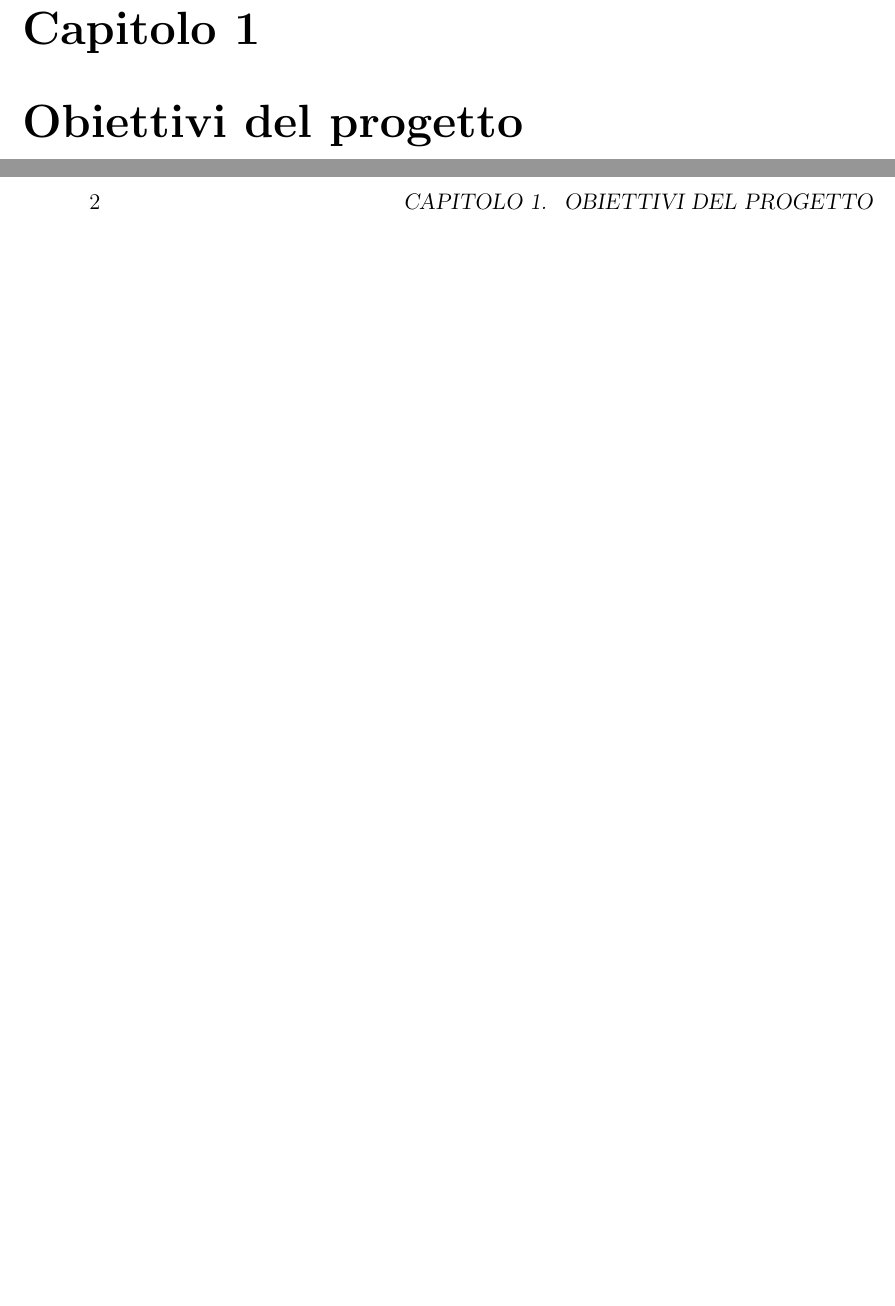
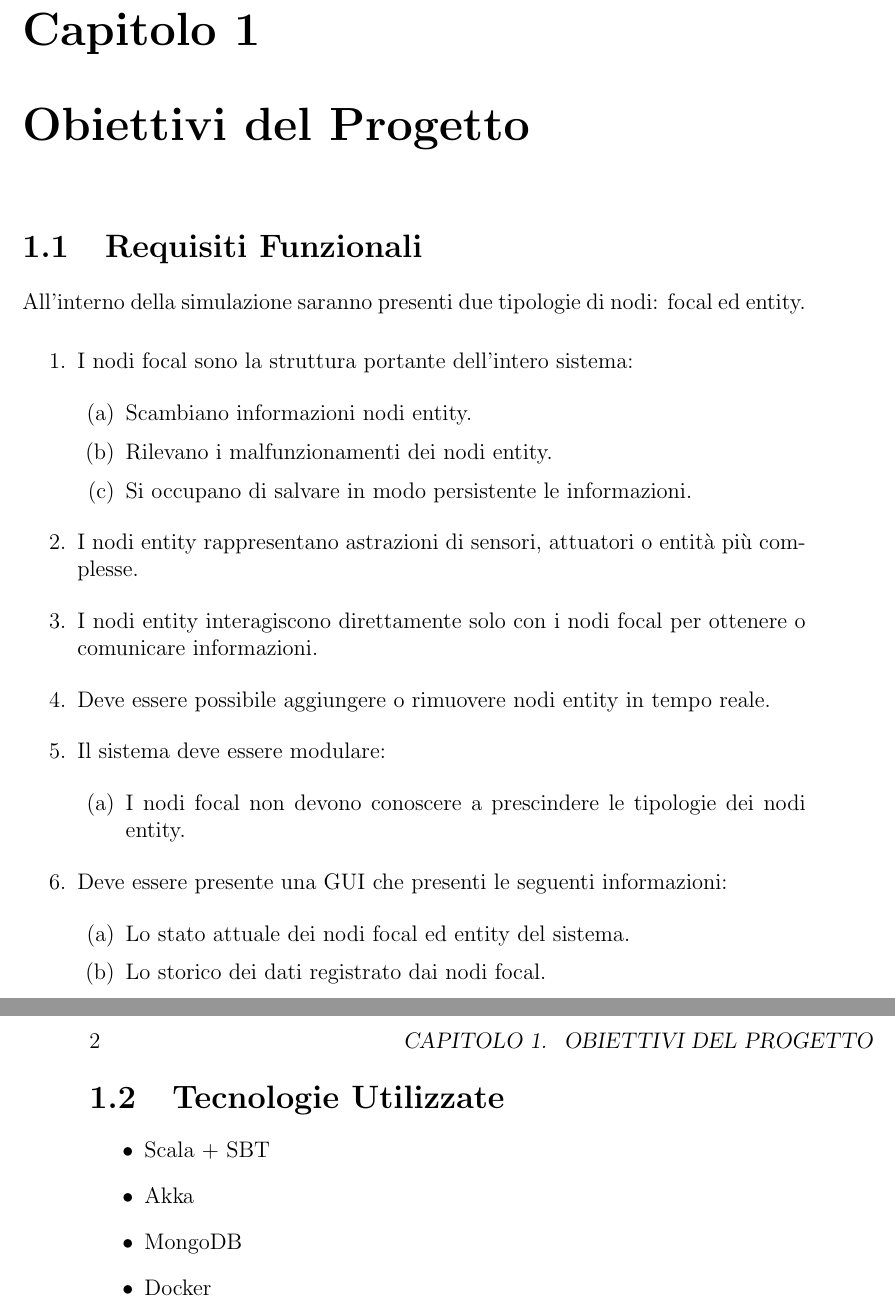
Before and after one commit to FilippoVissani/CityTwin-report, a LaTeX thesis (thesis-main.tex): two parts of pages 7 and 8 of 9, joined at a grey line, cut so that both start at the same text, the shorter picture padded with empty space. Compiled offline with pdfLaTeX.

Commit message:
docs: add chapter 'Requisiti Funzionali'

```diff
--- a/thesis-main.tex
+++ b/thesis-main.tex
@@ -31,12 +31,46 @@
 \mainmatter
 
 %----------------------------------------------------------------------------------------
-\chapter{Obiettivi del progetto}
+\chapter{Obiettivi del Progetto}
 \label{chap:goals}
 %----------------------------------------------------------------------------------------
 
+\section{Requisiti Funzionali}
+
+All'interno della simulazione saranno presenti due tipologie di nodi: focal ed entity.
+
+\begin{enumerate}
+    \item I nodi focal sono la struttura portante dell'intero sistema:
+    \begin{enumerate}
+        \item Scambiano informazioni nodi entity.
+        \item Rilevano i malfunzionamenti dei nodi entity.
+        \item Si occupano di salvare in modo persistente le informazioni.
+    \end{enumerate}
+    \item I nodi entity rappresentano astrazioni di sensori, attuatori o entità più complesse.
+    \item I nodi entity interagiscono direttamente solo con i nodi focal per ottenere o comunicare informazioni.
+    \item Deve essere possibile aggiungere o rimuovere nodi entity in tempo reale.
+    \item Il sistema deve essere modulare:
+    \begin{enumerate}
+        \item I nodi focal non devono conoscere a prescindere le tipologie dei nodi entity.
+    \end{enumerate}
+    \item Deve essere presente una GUI che presenti le seguenti informazioni:
+    \begin{enumerate}
+        \item Lo stato attuale dei nodi focal ed entity del sistema.
+        \item Lo storico dei dati registrato dai nodi focal.
+    \end{enumerate}
+\end{enumerate}
+
+\section{Tecnologie Utilizzate}
+
+\begin{itemize}
+    \item Scala + SBT
+    \item Akka
+    \item MongoDB
+    \item Docker
+\end{itemize}
+
 %----------------------------------------------------------------------------------------
-\chapter{Piano di lavoro previsto}
+\chapter{Piano di Lavoro Previsto}
 \label{chap:expectedWorkPlan}
 %----------------------------------------------------------------------------------------
 
```
